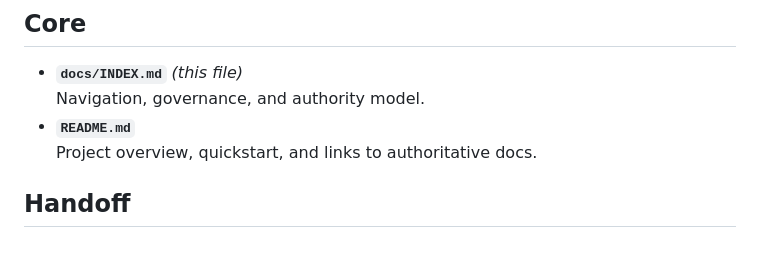
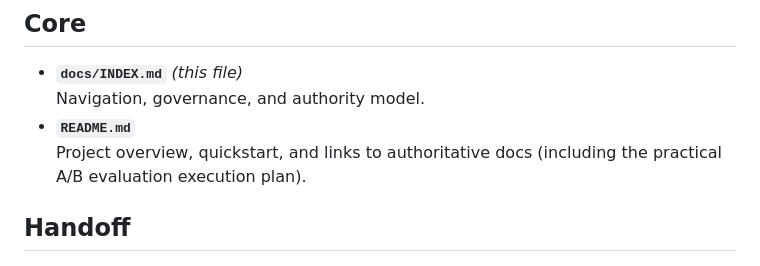
Before and after one commit to Mojo4Sho1/CSCE5306_Project2_distributed-task-queue, a Markdown page: docs/INDEX.md, the part around the change. Rendered like a GitHub page.

```diff
--- a/docs/INDEX.md
+++ b/docs/INDEX.md
@@ -60,7 +60,7 @@ If two sources conflict, use this precedence:
 - **`docs/INDEX.md`** *(this file)*
   Navigation, governance, and authority model.
 - **`README.md`**
-  Project overview, quickstart, and links to authoritative docs.
+  Project overview, quickstart, and links to authoritative docs (including the practical A/B evaluation execution plan).
 
 ## Handoff
 - **`docs/handoff/CURRENT_STATUS.md`**
```
Also changed, not shown: README.md (+29 -0 lines).
